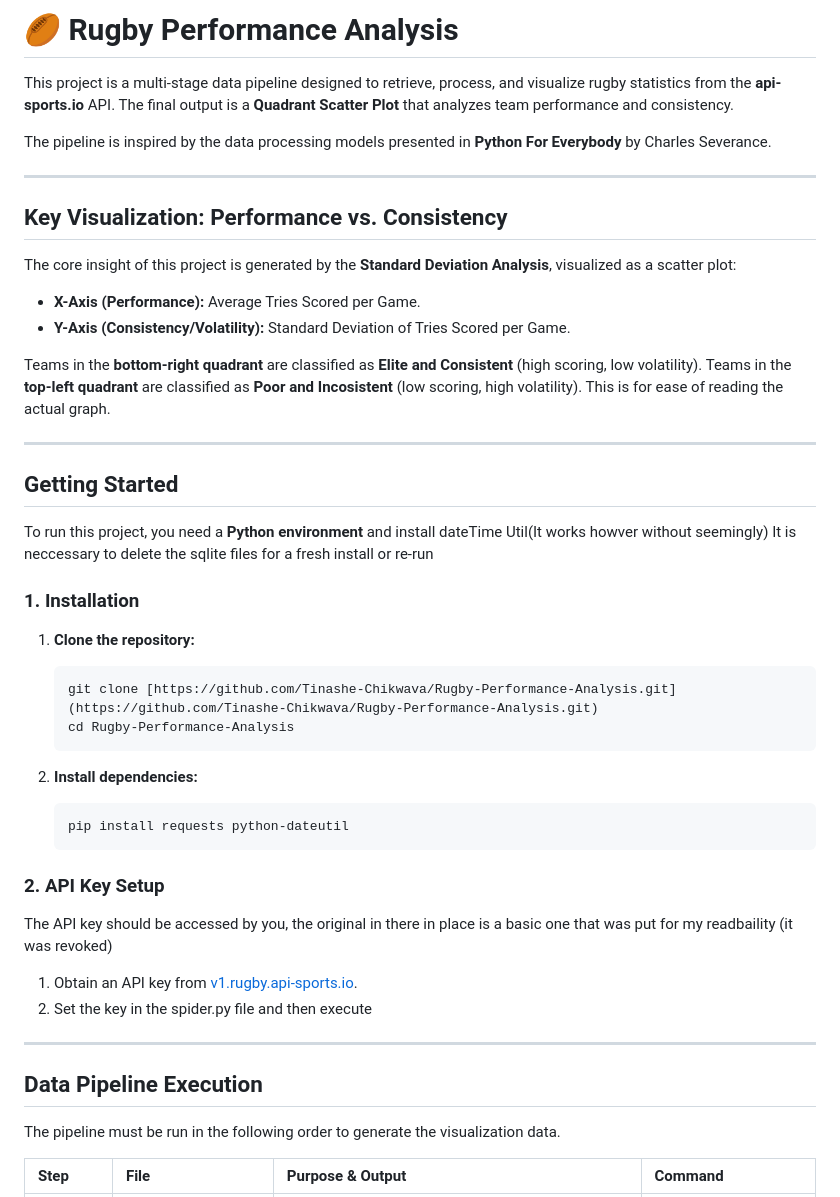
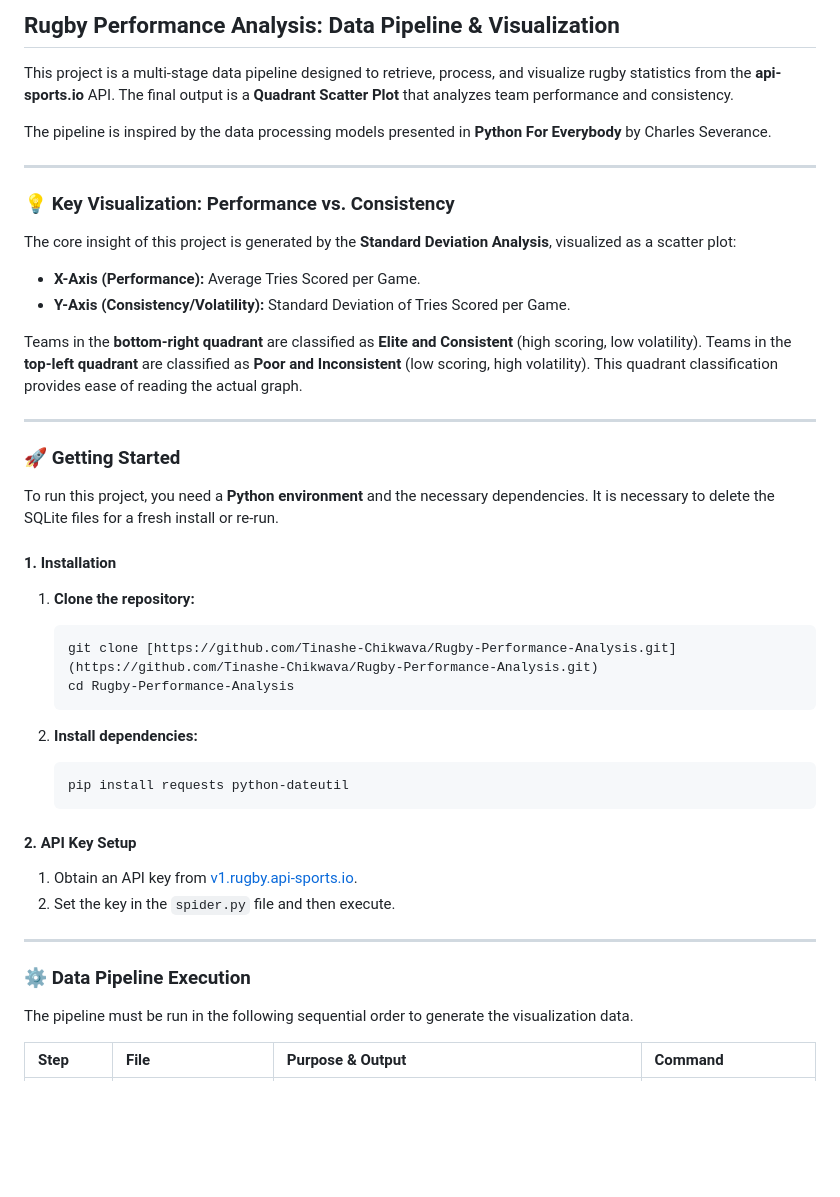
Before and after one commit to Tinashe-Chikwava/Rugby-Performance-Analysis, a Markdown page: README.md, the part around the change printed below. Rendered like a GitHub page; blank space fills up the shorter version.

Commit message:
Last update to README file

````diff
--- a/README.md
+++ b/README.md
@@ -1,4 +1,4 @@
-# 🏉 Rugby Performance Analysis
+## Rugby Performance Analysis: Data Pipeline & Visualization
 
 This project is a multi-stage data pipeline designed to retrieve, process, and visualize rugby statistics from the **api-sports.io** API. The final output is a **Quadrant Scatter Plot** that analyzes team performance and consistency.
 
@@ -6,7 +6,7 @@ The pipeline is inspired by the data processing models presented in **Python For
 
 ---
 
-## Key Visualization: Performance vs. Consistency
+### 💡 Key Visualization: Performance vs. Consistency
 
 The core insight of this project is generated by the **Standard Deviation Analysis**, visualized as a scatter plot:
 
@@ -14,17 +14,18 @@ The core insight of this project is generated by the **Standard Deviation Analys
 * **Y-Axis (Consistency/Volatility):** Standard Deviation of Tries Scored per Game.
 
 Teams in the **bottom-right quadrant** are classified as **Elite and Consistent** (high scoring, low volatility).
-Teams in the **top-left quadrant** are classified as **Poor and Incosistent** (low scoring, high volatility).
-This is for ease of reading the actual graph.
+Teams in the **top-left quadrant** are classified as **Poor and Inconsistent** (low scoring, high volatility).
+This quadrant classification provides ease of reading the actual graph.
+
 
 ---
 
-## Getting Started
+### 🚀 Getting Started
 
-To run this project, you need a **Python environment** and install dateTime Util(It works howver without seemingly)
-It is neccessary to delete the sqlite files for a fresh install or re-run
+To run this project, you need a **Python environment** and the necessary dependencies.
+It is necessary to delete the SQLite files for a fresh install or re-run.
 
-### 1. Installation
+#### 1. Installation
 
 1.  **Clone the repository:**
     ```bash
@@ -37,18 +38,16 @@ It is neccessary to delete the sqlite files for a fresh install or re-run
     pip install requests python-dateutil
     ```
 
-### 2. API Key Setup
-
-The API key should be accessed by you, the original in there in place is a basic one that was put for my readbaility (it was revoked)
+#### 2. API Key Setup
 
 1.  Obtain an API key from [v1.rugby.api-sports.io](https://v1.rugby.api-sports.io).
-2.  Set the key in the spider.py file and then execute
+2.  Set the key in the `spider.py` file and then execute.
 
 ---
 
-## Data Pipeline Execution
+### ⚙️ Data Pipeline Execution
 
-The pipeline must be run in the following order to generate the visualization data.
+The pipeline must be run in the following sequential order to generate the visualization data.
 
 | Step | File | Purpose & Output | Command |
 | :--- | :--- | :--- | :--- |
````
Also changed, not shown: other parts of README.md (+8 -22 lines).
